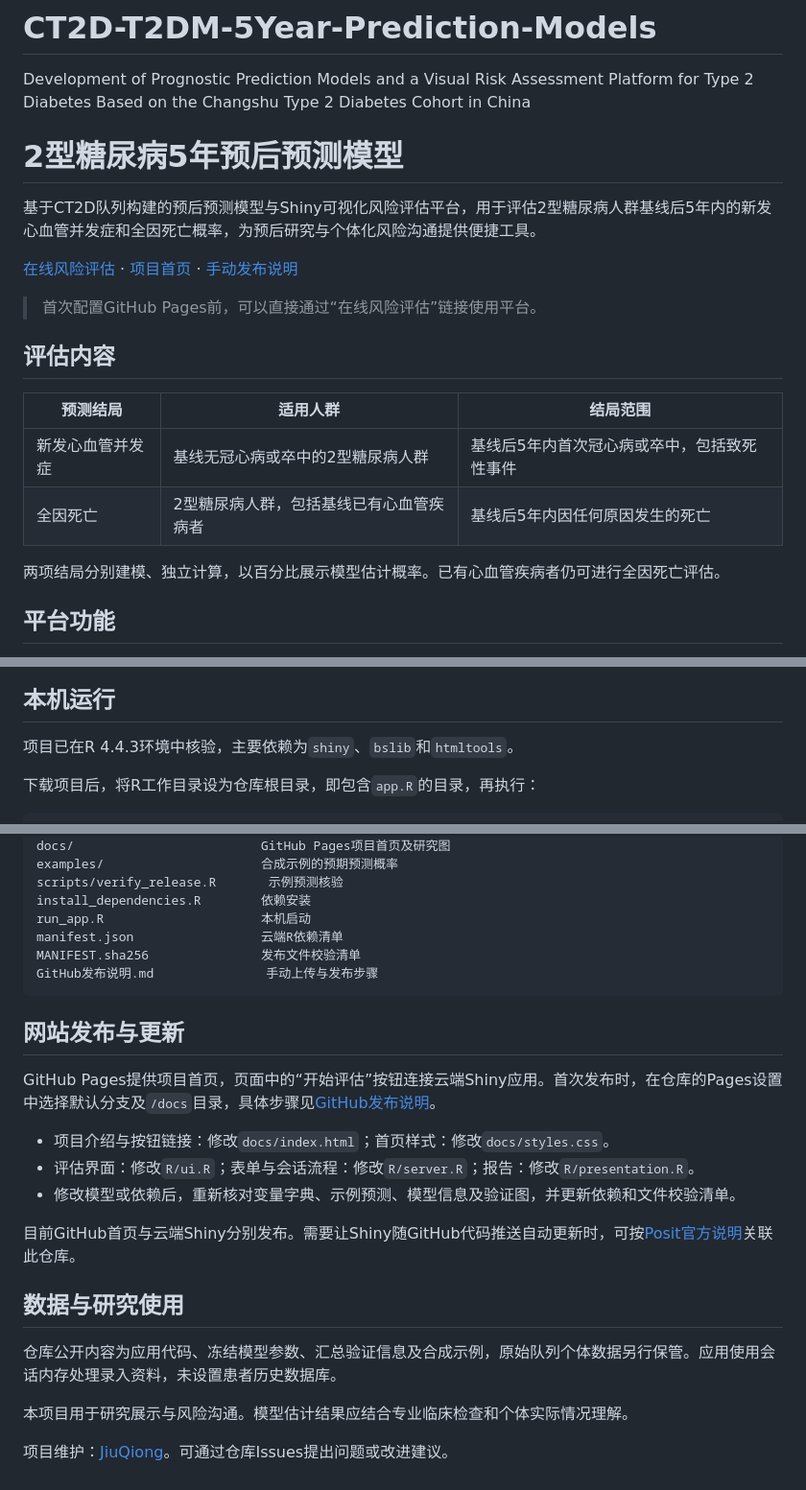
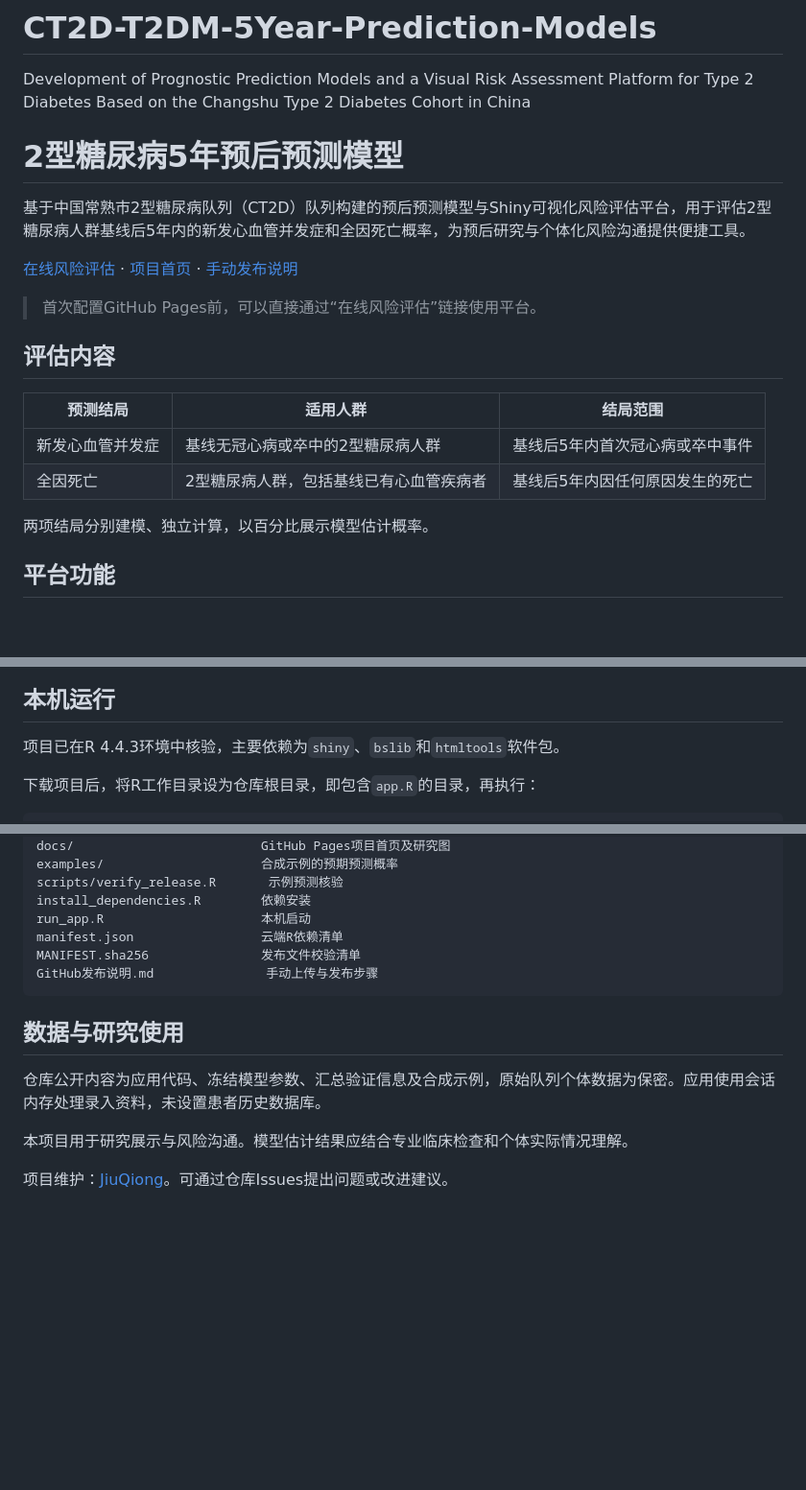
Before and after one commit to JiuQiong/CT2D-T2DM-5Year-Prediction-Models, a Markdown page: README.md, 3 parts joined by grey strips. Shown at 96% size. Drawn GitHub-style; blank space fills up the shorter version.

Commit message:
Refine Chinese descriptions in README.md
Updated Chinese text for clarity and accuracy in the README.

````diff
--- a/README.md
+++ b/README.md
@@ -1,8 +1,9 @@
 # CT2D-T2DM-5Year-Prediction-Models
 Development of Prognostic Prediction Models and a Visual Risk Assessment Platform for Type 2 Diabetes Based on the Changshu Type 2 Diabetes Cohort in China
+
 # 2型糖尿病5年预后预测模型
 
-基于CT2D队列构建的预后预测模型与Shiny可视化风险评估平台，用于评估2型糖尿病人群基线后5年内的新发心血管并发症和全因死亡概率，为预后研究与个体化风险沟通提供便捷工具。
+基于中国常熟市2型糖尿病队列（CT2D）队列构建的预后预测模型与Shiny可视化风险评估平台，用于评估2型糖尿病人群基线后5年内的新发心血管并发症和全因死亡概率，为预后研究与个体化风险沟通提供便捷工具。
 
 [在线风险评估](https://01a1332f-05e8-83cc-ccf9-207cf3304b4e.share.connect.posit.cloud/) · [项目首页](https://jiuqiong.github.io/WWI-T2DM-5Year-Prediction-Models/) · [手动发布说明](GitHub发布说明.md)
 
@@ -12,10 +13,10 @@ Development of Prognostic Prediction Models and a Visual Risk Assessment Platfor
 
 | 预测结局 | 适用人群 | 结局范围 |
 |---|---|---|
-| 新发心血管并发症 | 基线无冠心病或卒中的2型糖尿病人群 | 基线后5年内首次冠心病或卒中，包括致死性事件 |
+| 新发心血管并发症 | 基线无冠心病或卒中的2型糖尿病人群 | 基线后5年内首次冠心病或卒中事件 |
 | 全因死亡 | 2型糖尿病人群，包括基线已有心血管疾病者 | 基线后5年内因任何原因发生的死亡 |
 
-两项结局分别建模、独立计算，以百分比展示模型估计概率。已有心血管疾病者仍可进行全因死亡评估。
+两项结局分别建模、独立计算，以百分比展示模型估计概率。
 
 ## 平台功能
 
@@ -74,7 +75,7 @@ WWI最终进入全因死亡模型。两项结局分别采用各自筛选后的
 
 ## 本机运行
 
-项目已在R 4.4.3环境中核验，主要依赖为`shiny`、`bslib`和`htmltools`。
+项目已在R 4.4.3环境中核验，主要依赖为`shiny`、`bslib`和`htmltools`软件包。
 
 下载项目后，将R工作目录设为仓库根目录，即包含`app.R`的目录，再执行：
 
@@ -110,19 +111,9 @@ MANIFEST.sha256               发布文件校验清单
 GitHub发布说明.md               手动上传与发布步骤
 ```
 
-## 网站发布与更新
-
-GitHub Pages提供项目首页，页面中的“开始评估”按钮连接云端Shiny应用。首次发布时，在仓库的Pages设置中选择默认分支及`/docs`目录，具体步骤见[GitHub发布说明](GitHub发布说明.md)。
-
-- 项目介绍与按钮链接：修改`docs/index.html`；首页样式：修改`docs/styles.css`。
-- 评估界面：修改`R/ui.R`；表单与会话流程：修改`R/server.R`；报告：修改`R/presentation.R`。
-- 修改模型或依赖后，重新核对变量字典、示例预测、模型信息及验证图，并更新依赖和文件校验清单。
-
-目前GitHub首页与云端Shiny分别发布。需要让Shiny随GitHub代码推送自动更新时，可按[Posit官方说明](https://docs.posit.co/connect-cloud/how-to/r/shiny-r.html)关联此仓库。
-
 ## 数据与研究使用
 
-仓库公开内容为应用代码、冻结模型参数、汇总验证信息及合成示例，原始队列个体数据另行保管。应用使用会话内存处理录入资料，未设置患者历史数据库。
+仓库公开内容为应用代码、冻结模型参数、汇总验证信息及合成示例，原始队列个体数据为保密。应用使用会话内存处理录入资料，未设置患者历史数据库。
 
 本项目用于研究展示与风险沟通。模型估计结果应结合专业临床检查和个体实际情况理解。
 
````
